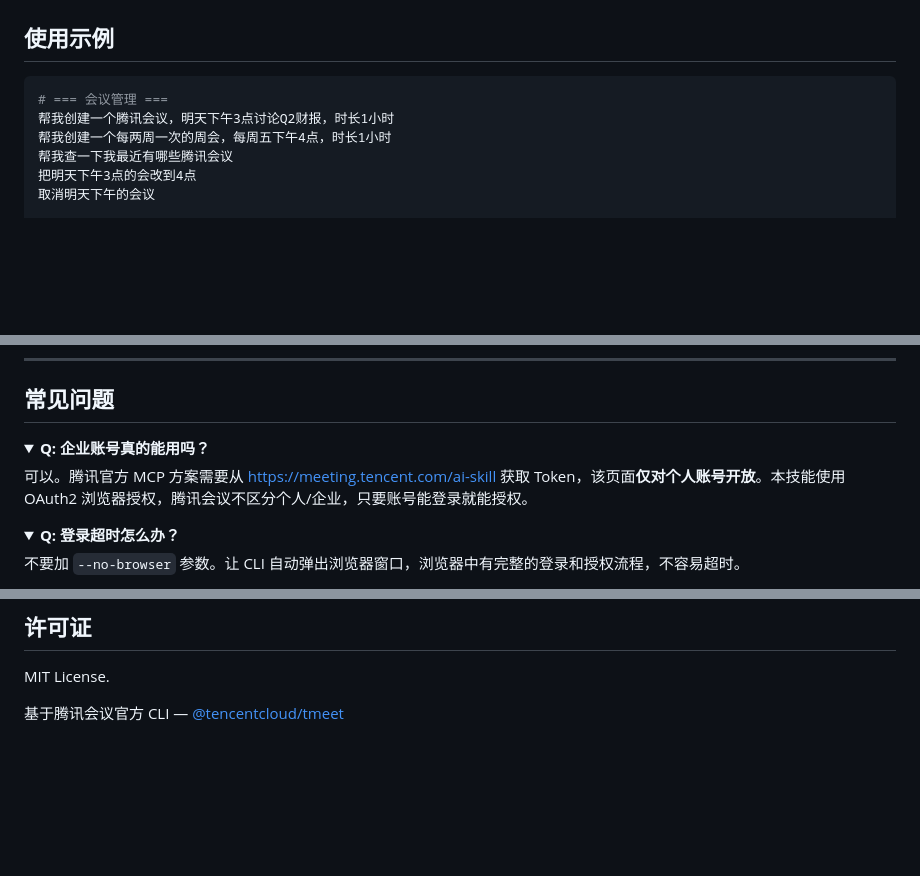
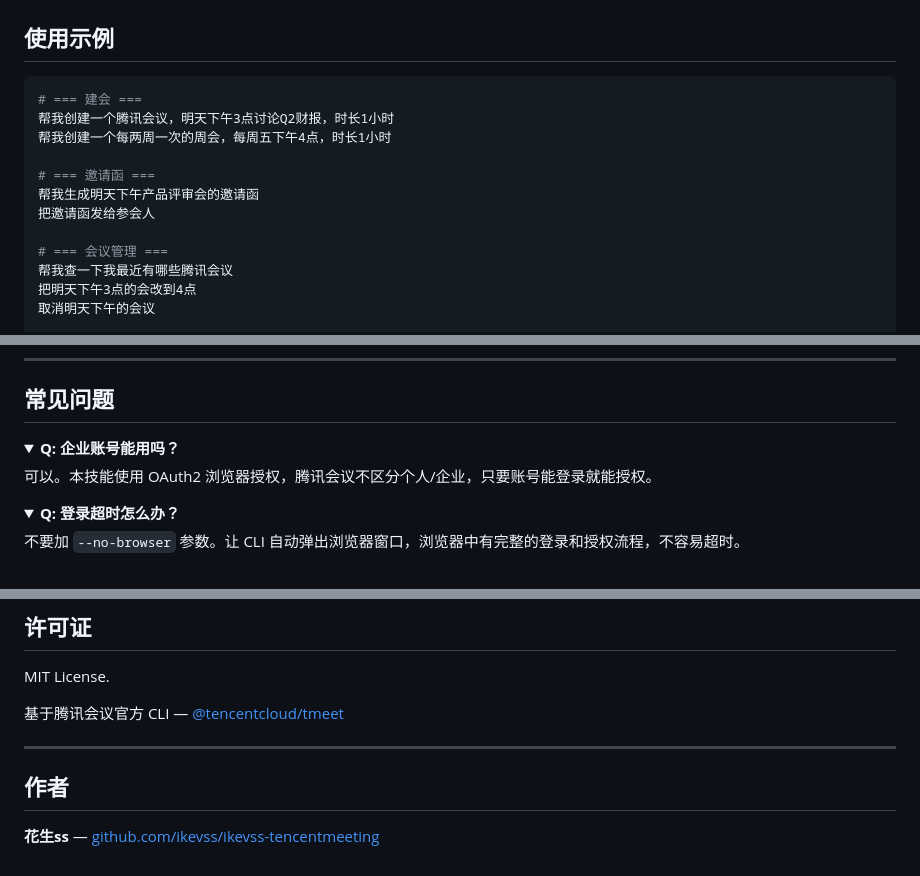
Before and after one commit to ikevss/ikevss-tencentmeeting, a Markdown page: README.md, 3 parts joined by grey strips. GitHub-like rendering; folded sections open; blank space fills up the shorter version.

````diff
--- a/README.md
+++ b/README.md
@@ -91,9 +93,15 @@ AI 返回会议号 + 入会链接，复制给参会者即可加入。
 ## 使用示例
 
 ```bash
-# === 会议管理 ===
+# === 建会 ===
 帮我创建一个腾讯会议，明天下午3点讨论Q2财报，时长1小时
 帮我创建一个每两周一次的周会，每周五下午4点，时长1小时
+
+# === 邀请函 ===
+帮我生成明天下午产品评审会的邀请函
+把邀请函发给参会人
+
+# === 会议管理 ===
 帮我查一下我最近有哪些腾讯会议
 把明天下午3点的会改到4点
 取消明天下午的会议
@@ -151,9 +167,9 @@ AI 会自动完成所有操作，无需手动敲命令。
 ## 常见问题
 
 <details>
-<summary><b>Q: 企业账号真的能用吗？</b></summary>
+<summary><b>Q: 企业账号能用吗？</b></summary>
 
-可以。腾讯官方 MCP 方案需要从 https://meeting.tencent.com/ai-skill 获取 Token，该页面**仅对个人账号开放**。本技能使用 OAuth2 浏览器授权，腾讯会议不区分个人/企业，只要账号能登录就能授权。
+可以。本技能使用 OAuth2 浏览器授权，腾讯会议不区分个人/企业，只要账号能登录就能授权。
 </details>
 
 <details>
@@ -200,3 +216,9 @@ rm ~/.claude/skills/ikevss-tencentmeeting.md
 MIT License.
 
 基于腾讯会议官方 CLI — [@tencentcloud/tmeet](https://github.com/TencentCloud/tencentmeeting-cli)
+
+---
+
+## 作者
+
+**花生ss** — [github.com/ikevss/ikevss-tencentmeeting](https://github.com/ikevss/ikevss-tencentmeeting)
````
Also changed, not shown: other parts of README.md (+41 -31 lines), SKILL.md (+39 -12 lines).
